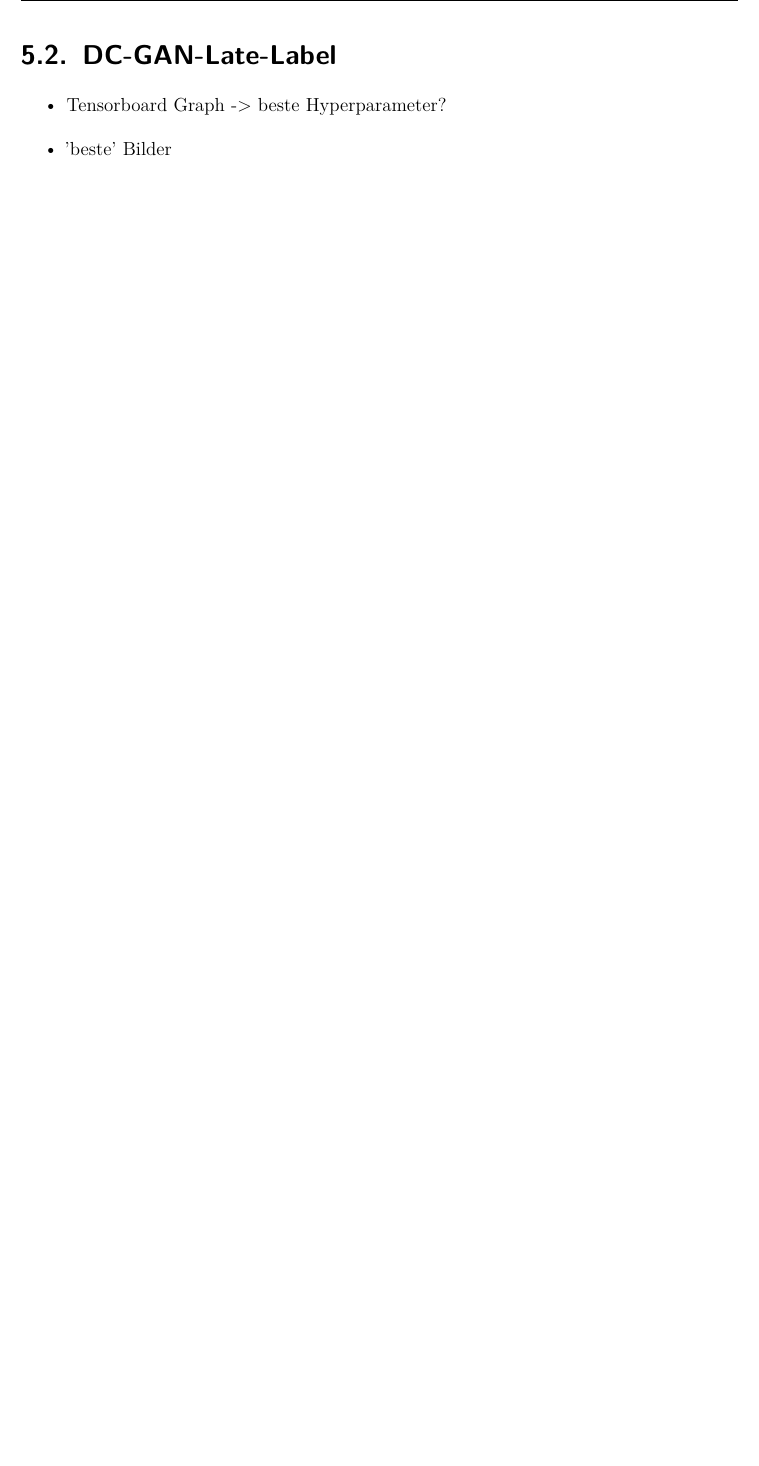
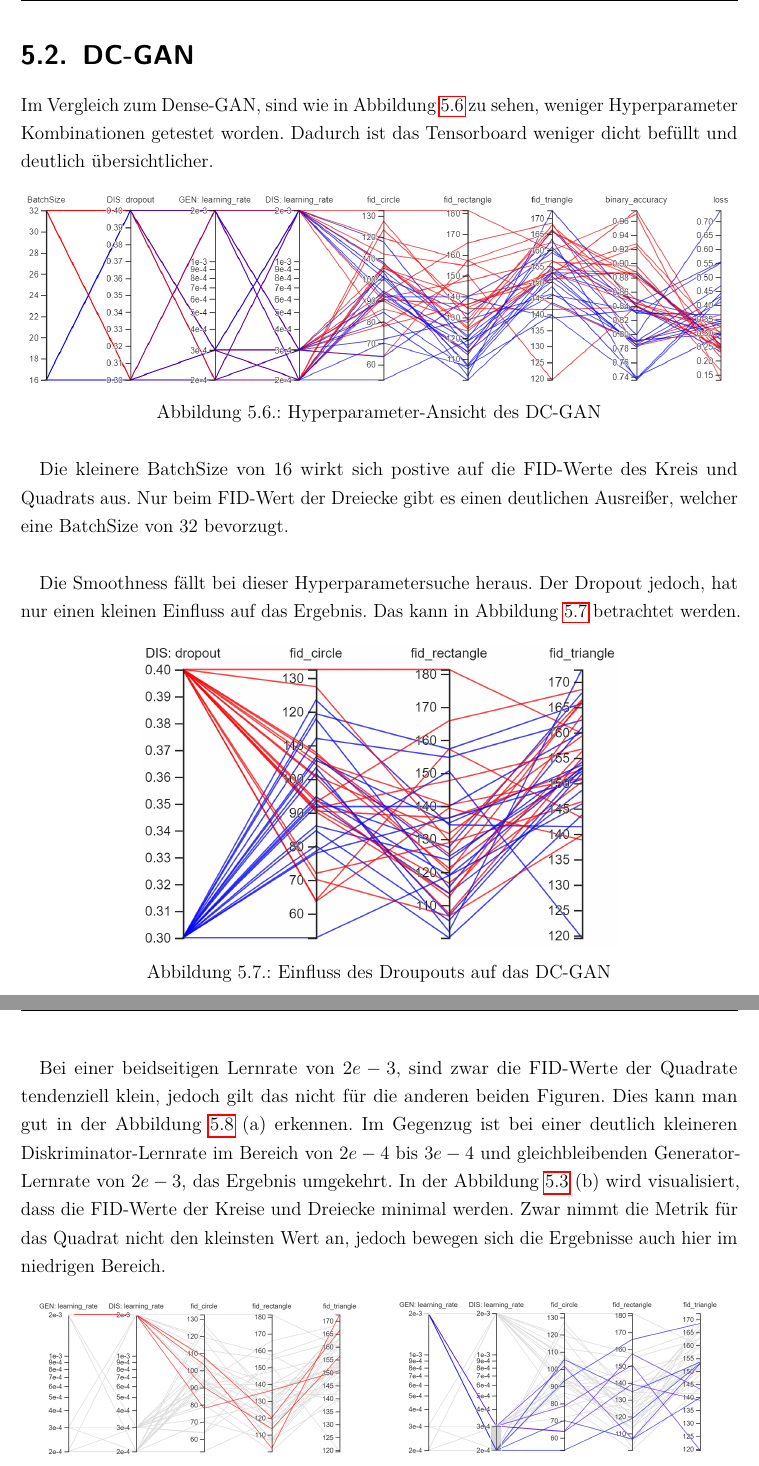
Before and after one commit to Alken0/studienarbeit, a LaTeX thesis (latex/main.tex, which reads latex/kapitel/5_ergebnisse/ergebnisse.tex): part of page 48 of 68 before the commit and two parts of pages 49 and 50 of 72 after it, the two joined at a grey line, cut at the place of the change, the shorter picture padded with empty space. Compiled offline with pdfLaTeX.

Commit message:
Add dc gan ergebnisse

```diff
--- a/latex/kapitel/5_ergebnisse/ergebnisse.tex
+++ b/latex/kapitel/5_ergebnisse/ergebnisse.tex
@@ -74,8 +74,41 @@ Auch wenn eine große Menge an Bildartefakte zu erkennen ist, stechen die Kanten
 	\label{ergebnis:densegan-good-example-long}
 \end{figure}
 
-\section{DC-GAN-Late-Label}
-\begin{itemize}
-	\item Tensorboard Graph -> beste Hyperparameter?
-	\item 'beste' Bilder
-\end{itemize}
+\section{DC-GAN}
+Im Vergleich zum Dense-GAN, sind wie in Abbildung \ref{ergebnis:dcgan-hyper} zu sehen, weniger Hyperparameter Kombinationen getestet worden.
+Dadurch ist das Tensorboard weniger dicht befüllt und deutlich übersichtlicher.
+
+\begin{figure}[H]
+	\centering
+	\includegraphics[width=0.75\textheight]{kapitel/5_ergebnisse/dcgan/hyperparameter.PNG}
+	\caption{Hyperparameter-Ansicht des DC-GAN}
+	\label{ergebnis:dcgan-hyper}
+\end{figure}
+
+Die kleinere BatchSize von 16 wirkt sich postive auf die FID-Werte des Kreis und Quadrats aus.
+Nur beim FID-Wert der Dreiecke gibt es einen deutlichen Ausreißer, welcher eine BatchSize von 32 bevorzugt.
+\newline
+
+Die Smoothness fällt bei dieser Hyperparametersuche heraus.
+Der Dropout jedoch, hat nur einen kleinen Einfluss auf das Ergebnis.
+Das kann in Abbildung \ref{ergebnis:dcgan-hyper-dropout} betrachtet werden.
+
+\begin{figure}[H]
+	\centering
+	\includegraphics[width=0.5\textheight]{kapitel/5_ergebnisse/dcgan/hyperparameter_droupout.PNG}
+	\caption{Einfluss des Droupouts auf das DC-GAN}
+	\label{ergebnis:dcgan-hyper-dropout}
+\end{figure}
+
+Bei einer beidseitigen Lernrate von \(2e-3\), sind zwar die FID-Werte der Quadrate tendenziell klein, jedoch gilt das nicht für die anderen beiden Figuren.
+Dies kann man gut in der Abbildung \ref{ergebnis:dcgan-lr} (a) erkennen.
+Im Gegenzug ist bei einer deutlich kleineren Diskriminator-Lernrate im Bereich von \(2e-4\) bis \(3e-4\) und gleichbleibenden Generator-Lernrate von \(2e-3\), das Ergebnis umgekehrt.
+In der Abbildung \ref{ergebnis:densegan-lr} (b) wird visualisiert, dass die FID-Werte der Kreise und Dreiecke minimal werden.
+Zwar nimmt die Metrik für das Quadrat nicht den kleinsten Wert an, jedoch bewegen sich die Ergebnisse auch hier im niedrigen Bereich.
+
+\begin{figure}[H]
+	\centering
+	\subfloat[][]{\includegraphics[width=0.45\linewidth]{kapitel/5_ergebnisse/dcgan/hyperparameter_lr_same.PNG}}
+	\qquad
+	\subfloat[][]{\includegraphics[width=0.45\linewidth]{kapitel/5_ergebnisse/dcgan/hyperparameter_lr_not_same.PNG}}
+	\caption{Einfluss der Lernrate auf die FID-Werte des DC-GAN}
```
Also changed, not shown: latex/kapitel/5_ergebnisse/dcgan/fid_circle.png (added), latex/kapitel/5_ergebnisse/dcgan/fid_rec.png (added), latex/kapitel/5_ergebnisse/dcgan/fid_tri.png (added), latex/kapitel/5_ergebnisse/dcgan/hyperparameter.PNG (added), latex/kapitel/5_ergebnisse/dcgan/hyperparameter_droupout.PNG (added), latex/kapitel/5_ergebnisse/dcgan/hyperparameter_lr_not_same.PNG (added), latex/kapitel/5_ergebnisse/dcgan/hyperparameter_lr_same.PNG (added), latex/kapitel/5_ergebnisse/ergebnisse.tex (21 more changed lines).
